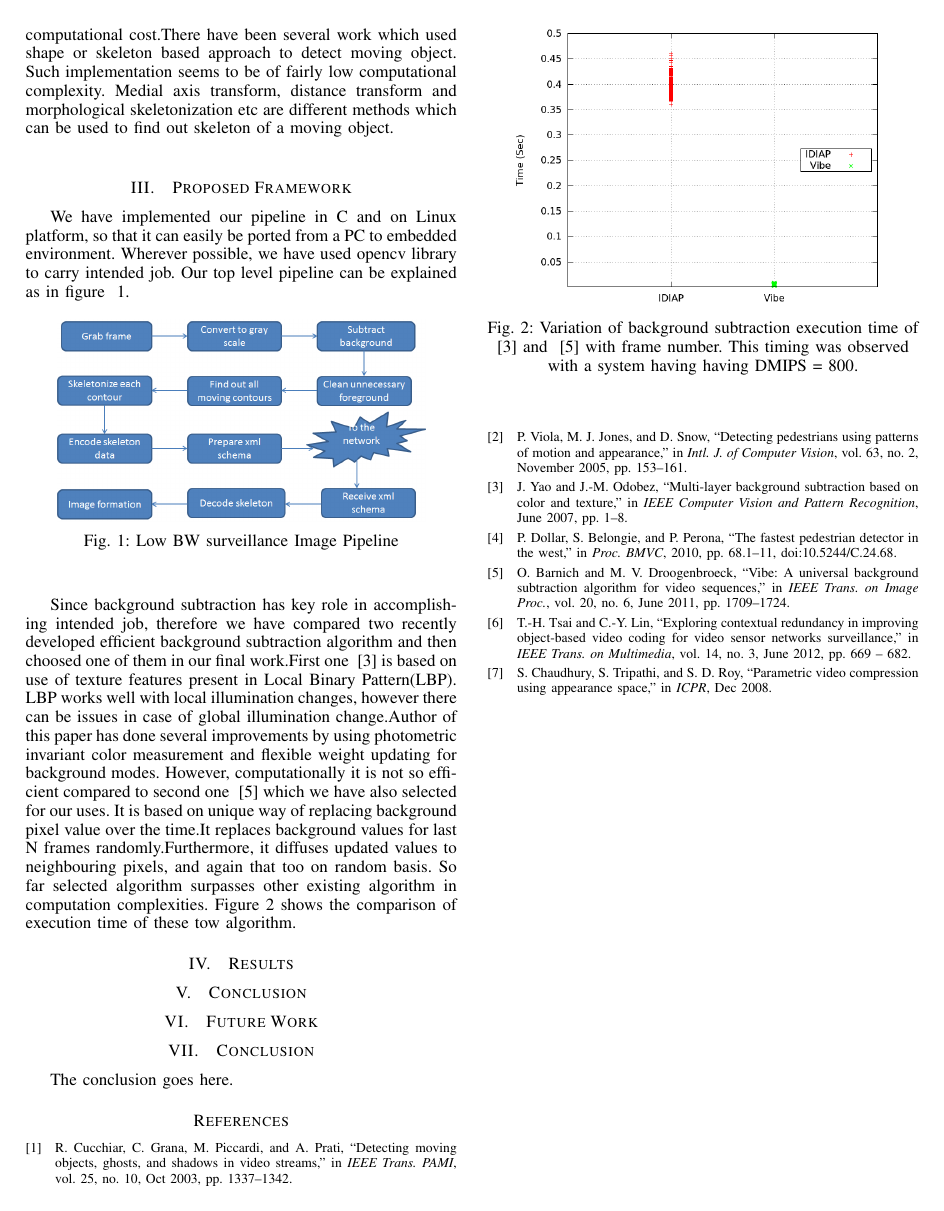
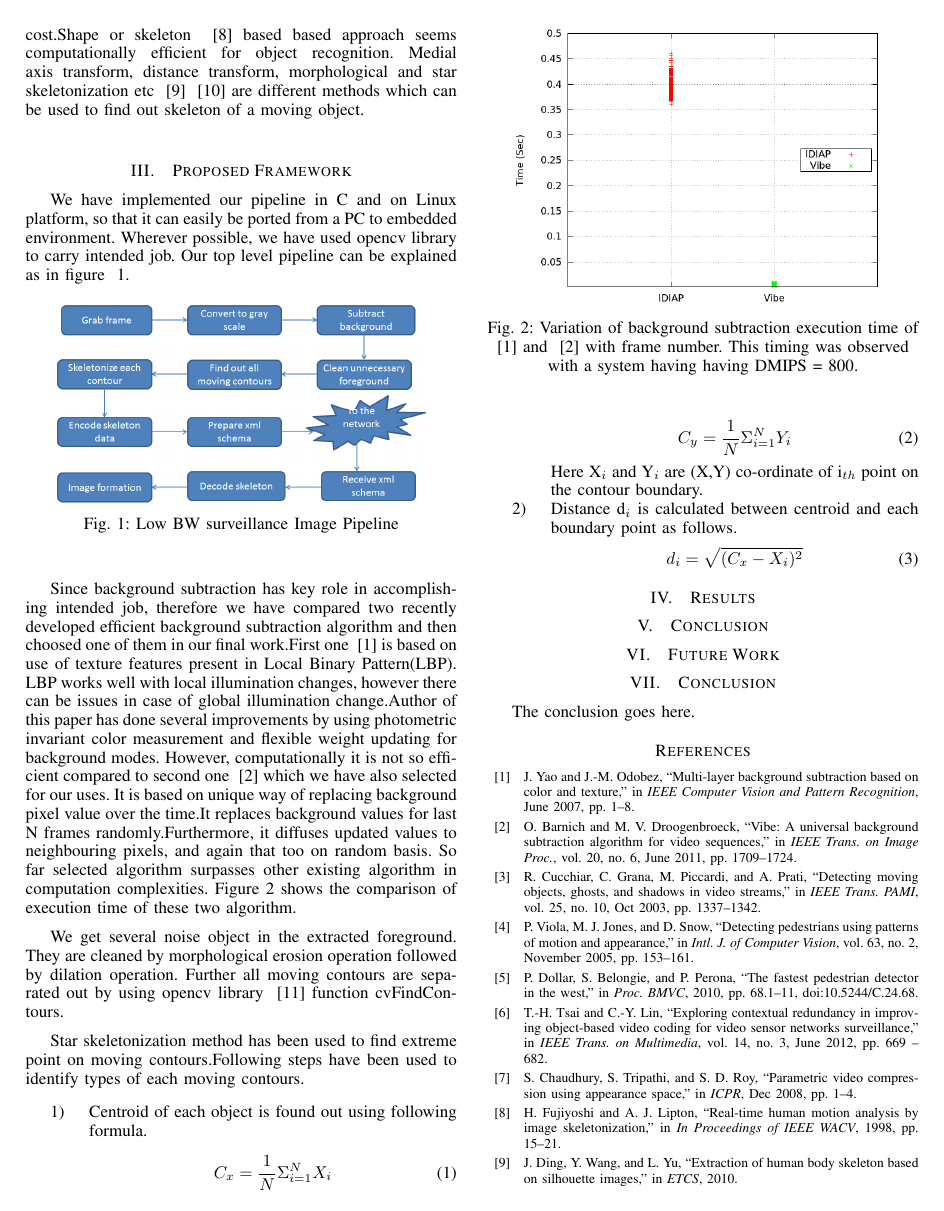
Before and after one commit to pratyushanand/iitassignments, a LaTeX paper (paper/mypaper/Ultra_low_bandwidth_video_surveillance_system.tex): page 2 of 2 before the commit and page 2 of 3 after it. Compiled offline with pdfLaTeX.

Commit message:
updating paper
Signed-off-by: Pratyush Anand <pratyush.anand@st.com>

```diff
--- a/paper/mypaper/Ultra_low_bandwidth_image_surveillance_system.tex
+++ b/paper/mypaper/Ultra_low_bandwidth_video_surveillance_system.tex
@@ -116,7 +116,7 @@
 
 % *** MATH PACKAGES ***
 %
-%\usepackage[cmex10]{amsmath}
+\usepackage[cmex10]{amsmath}
 % A popular package from the American Mathematical Society that provides
 % many useful and powerful commands for dealing with mathematics. If using
 % it, be sure to load this package with the cmex10 option to ensure that
@@ -467,13 +467,12 @@ information out of it. So far, object based video coding such as
 ~\cite{7}, ~\cite{8} seems to be the best compression techniques.
 Commercial algorithms such as MPEG-4 also employees object based
 coding.Applications which we have targeted in this work is to identify
-few surveillance objects such as human, animal, car etc and that too
-with minimal computational cost.There have been several work which used
-shape or skeleton based approach to detect moving object. Such
-implementation seems to be of fairly low computational complexity.
-Medial axis transform, distance transform and morphological
-skeletonization etc are different methods which can be used to find out
-skeleton of a moving object.\\
+few surveillance objects such as human, animal, vehicle etc and that too
+with minimal computational cost.Shape or skeleton ~\cite{11} based based
+approach seems computationally efficient for object recognition.  Medial
+axis transform, distance transform, morphological and star
+skeletonization etc ~\cite{9} ~\cite{10} are different methods which can
+be used to find out skeleton of a moving object.\\
 
 
 \section{Proposed Framework}
@@ -505,7 +504,7 @@ over the time.It replaces background values for last N frames
 randomly.Furthermore, it diffuses updated values to neighbouring pixels,
 and again that too on random basis. So far selected algorithm surpasses
 other existing algorithm in computation complexities. Figure
-\ref{bg_compare} shows the comparison of execution time of these tow
+\ref{bg_compare} shows the comparison of execution time of these two
 algorithm.
 
 \begin{figure}[!h]
@@ -517,7 +516,31 @@ having having DMIPS = 800.}
 \label{bg_compare}
 \end{figure}
 
+We get several noise object in the extracted foreground. They are
+cleaned by morphological erosion operation followed by dilation
+operation. Further all moving contours are separated out by using
+opencv library ~\cite{12} function cvFindContours.
 
+Star skeletonization method has been used to find extreme point on
+moving contours.Following steps have been used to identify types of
+each moving contours.
+\begin{enumerate}
+\item Centroid of each object is found out using following formula.\\
+	\begin{equation}
+	C_x = {1 \over N} \Sigma ^N _{i = 1} X_i
+	\end{equation}
+	\begin{equation}
+	C_y = {1 \over N} \Sigma ^N _{i = 1} Y_i
+	\end{equation}
+Here X$_i$ and Y$_i$ are (X,Y) co-ordinate of i$_{th}$ point on the contour
+boundary.
+\item Distance d$_i$ is calculated between centroid and each boundary
+point as follows.
+	\begin{equation}
+	d_i = \sqrt{(C_x - X_i)^2}
+	\end{equation}
+
+\end{enumerate}
 
 \section{Results}
 % no \IEEEPARstart
```
Also changed, not shown: paper/mypaper/references.bib (+19 -1 lines), paper/mypaper/Makefile, paper/mypaper/Ultra_low_bandwidth_video_surveillance_system.tex (34 more changed lines), 1 other file.
